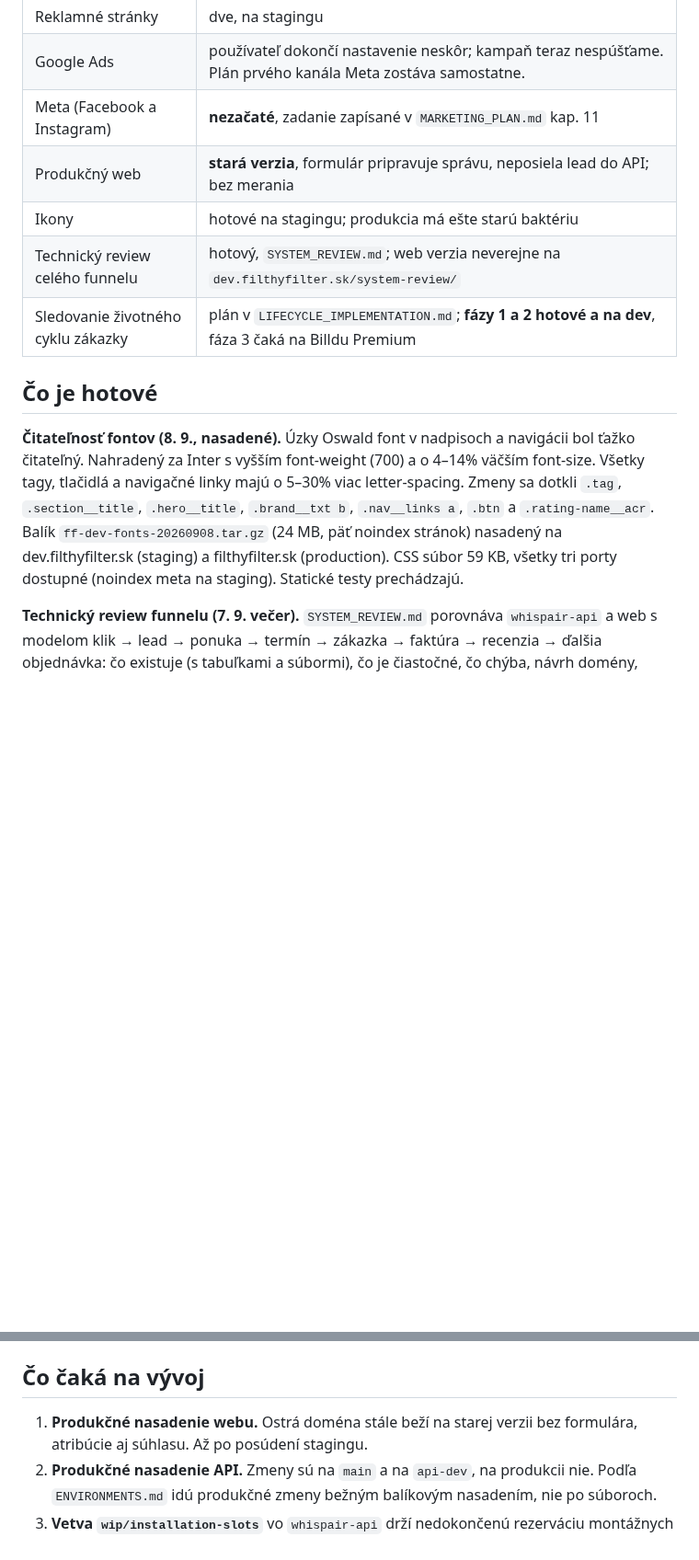
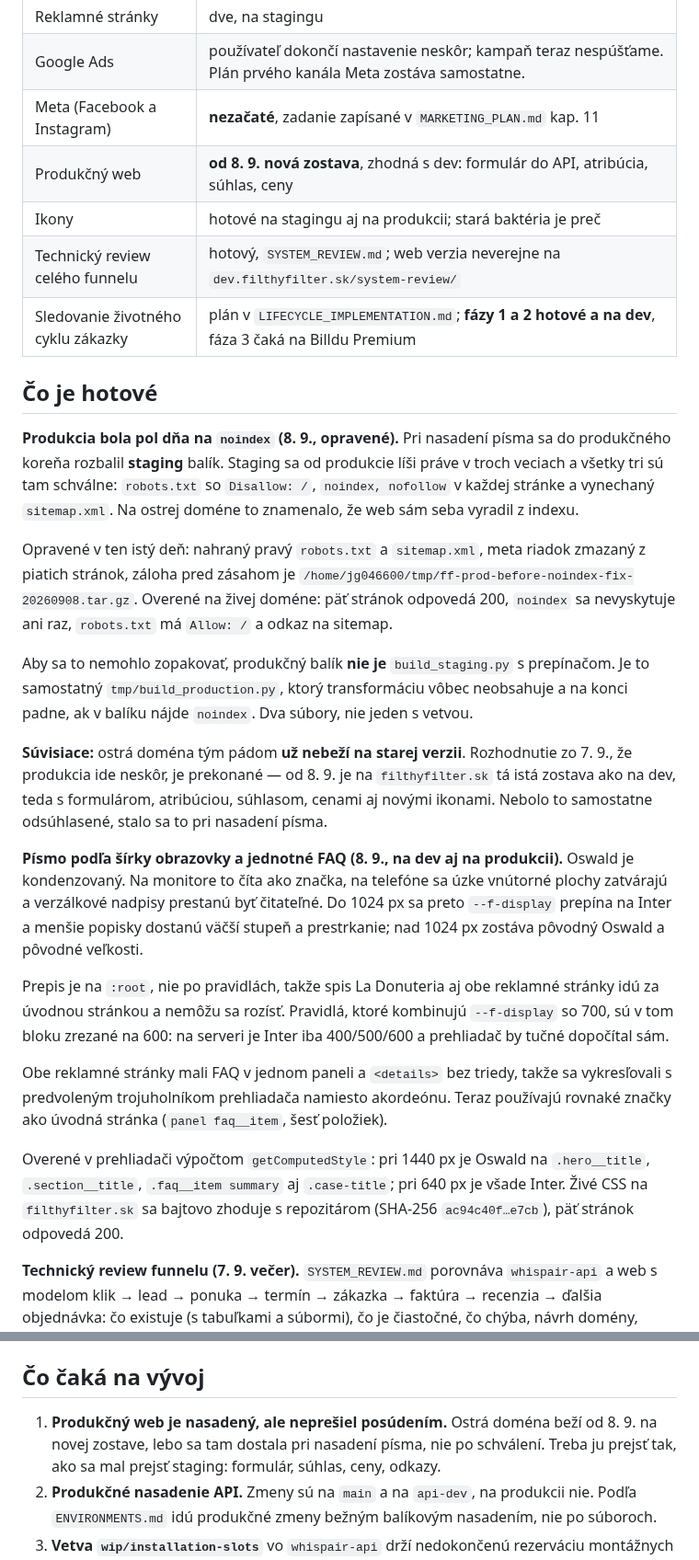
Before and after one commit to Leadris/filthyfilter, a Markdown page: docs/STATUS.md, 2 parts joined by grey strips. Shown at 92% size. Rendered like a GitHub page; blank space fills up the shorter version.

Commit message:
docs: record the noindex incident and the split production build
The staging tar reached the production root on 8 September, which put
noindex on all five live pages and Disallow: / in the live robots.txt.
STATUS.md carries the incident, the fix and the fact that the live domain
is consequently no longer on the old build. DEPLOYMENT.md explains why the
production package is its own script rather than a flag on the staging one.

Co-Authored-By: Claude Opus 5 <noreply@anthropic.com>

```diff
--- a/docs/STATUS.md
+++ b/docs/STATUS.md
@@ -19,21 +19,55 @@ nebol úplný.
 | Reklamné stránky | dve, na stagingu |
 | Google Ads | používateľ dokončí nastavenie neskôr; kampaň teraz nespúšťame. Plán prvého kanála Meta zostáva samostatne. |
 | Meta (Facebook a Instagram) | **nezačaté**, zadanie zapísané v `MARKETING_PLAN.md` kap. 11 |
-| Produkčný web | **stará verzia**, formulár pripravuje správu, neposiela lead do API; bez merania |
-| Ikony | hotové na stagingu; produkcia má ešte starú baktériu |
+| Produkčný web | **od 8. 9. nová zostava**, zhodná s dev: formulár do API, atribúcia, súhlas, ceny |
+| Ikony | hotové na stagingu aj na produkcii; stará baktéria je preč |
 | Technický review celého funnelu | hotový, `SYSTEM_REVIEW.md`; web verzia neverejne na `dev.filthyfilter.sk/system-review/` |
 | Sledovanie životného cyklu zákazky | plán v `LIFECYCLE_IMPLEMENTATION.md`; **fázy 1 a 2 hotové a na dev**, fáza 3 čaká na Billdu Premium |
 
 ## Čo je hotové
 
-**Čitateľnosť fontov (8. 9., nasadené).** Úzky Oswald font v nadpisoch a navigácii bol ťažko
-čitateľný. Nahradený za Inter s vyšším font-weight (700) a o 4–14% väčším font-size.
-Všetky tagy, tlačidlá a navigačné linky majú o 5–30% viac letter-spacing. Zmeny
-sa dotkli `.tag`, `.section__title`, `.hero__title`, `.brand__txt b`, `.nav__links a`,
-`.btn` a `.rating-name__acr`. Balík `ff-dev-fonts-20260908.tar.gz` (24 MB, päť noindex
-stránok) nasadený na dev.filthyfilter.sk (staging) a filthyfilter.sk (production).
-CSS súbor 59 KB, všetky tri porty dostupné (noindex meta na staging). Statické testy
-prechádzajú.
+**Produkcia bola pol dňa na `noindex` (8. 9., opravené).** Pri nasadení písma sa do
+produkčného koreňa rozbalil **staging** balík. Staging sa od produkcie líši práve
+v troch veciach a všetky tri sú tam schválne: `robots.txt` so `Disallow: /`,
+`noindex, nofollow` v každej stránke a vynechaný `sitemap.xml`. Na ostrej doméne
+to znamenalo, že web sám seba vyradil z indexu.
+
+Opravené v ten istý deň: nahraný pravý `robots.txt` a `sitemap.xml`, meta riadok
+zmazaný z piatich stránok, záloha pred zásahom je
+`/home/jg046600/tmp/ff-prod-before-noindex-fix-20260908.tar.gz`. Overené na živej
+doméne: päť stránok odpovedá 200, `noindex` sa nevyskytuje ani raz, `robots.txt`
+má `Allow: /` a odkaz na sitemap.
+
+Aby sa to nemohlo zopakovať, produkčný balík **nie je** `build_staging.py` s
+prepínačom. Je to samostatný `tmp/build_production.py`, ktorý transformáciu vôbec
+neobsahuje a na konci padne, ak v balíku nájde `noindex`. Dva súbory, nie jeden
+s vetvou.
+
+**Súvisiace:** ostrá doména tým pádom **už nebeží na starej verzii**. Rozhodnutie
+zo 7. 9., že produkcia ide neskôr, je prekonané — od 8. 9. je na
+`filthyfilter.sk` tá istá zostava ako na dev, teda s formulárom, atribúciou,
+súhlasom, cenami aj novými ikonami. Nebolo to samostatne odsúhlasené, stalo sa to
+pri nasadení písma.
+
+**Písmo podľa šírky obrazovky a jednotné FAQ (8. 9., na dev aj na produkcii).**
+Oswald je kondenzovaný. Na monitore to číta ako značka, na telefóne sa úzke
+vnútorné plochy zatvárajú a verzálkové nadpisy prestanú byť čitateľné. Do 1024 px
+sa preto `--f-display` prepína na Inter a menšie popisky dostanú väčší stupeň
+a prestrkanie; nad 1024 px zostáva pôvodný Oswald a pôvodné veľkosti.
+
+Prepis je na `:root`, nie po pravidlách, takže spis La Donuteria aj obe reklamné
+stránky idú za úvodnou stránkou a nemôžu sa rozísť. Pravidlá, ktoré kombinujú
+`--f-display` so 700, sú v tom bloku zrezané na 600: na serveri je Inter iba
+400/500/600 a prehliadač by tučné dopočítal sám.
+
+Obe reklamné stránky mali FAQ v jednom paneli a `<details>` bez triedy, takže sa
+vykresľovali s predvoleným trojuholníkom prehliadača namiesto akordeónu. Teraz
+používajú rovnaké značky ako úvodná stránka (`panel faq__item`, šesť položiek).
+
+Overené v prehliadači výpočtom `getComputedStyle`: pri 1440 px je Oswald na
+`.hero__title`, `.section__title`, `.faq__item summary` aj `.case-title`;
+pri 640 px je všade Inter. Živé CSS na `filthyfilter.sk` sa bajtovo zhoduje
+s repozitárom (SHA-256 `ac94c40f…e7cb`), päť stránok odpovedá 200.
 
 **Technický review funnelu (7. 9. večer).** `SYSTEM_REVIEW.md` porovnáva
 `whispair-api` a web s modelom klik → lead → ponuka → termín → zákazka →
@@ -272,8 +306,9 @@ sú v `PRIVACY_IMPLEMENTATION.md`.
 
 ## Čo čaká na vývoj
 
-1. **Produkčné nasadenie webu.** Ostrá doména stále beží na starej verzii bez formulára,
-   atribúcie aj súhlasu. Až po posúdení stagingu.
+1. **Produkčný web je nasadený, ale neprešiel posúdením.** Ostrá doména beží od 8. 9.
+   na novej zostave, lebo sa tam dostala pri nasadení písma, nie po schválení.
+   Treba ju prejsť tak, ako sa mal prejsť staging: formulár, súhlas, ceny, odkazy.
 2. **Produkčné nasadenie API.** Zmeny sú na `main` a na `api-dev`, na produkcii nie.
    Podľa `ENVIRONMENTS.md` idú produkčné zmeny bežným balíkovým nasadením, nie po
    súboroch.
```
Also changed, not shown: docs/DEPLOYMENT.md (+29 -0 lines).
